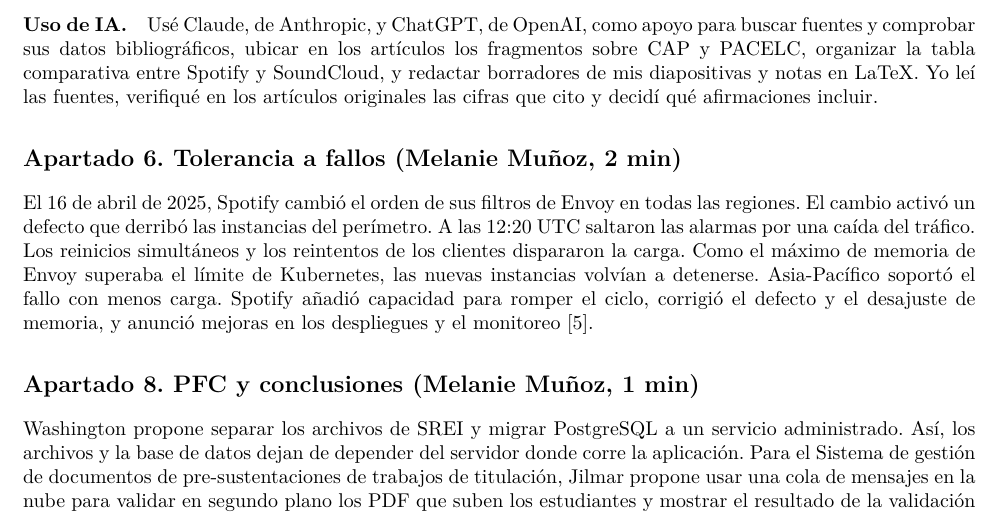
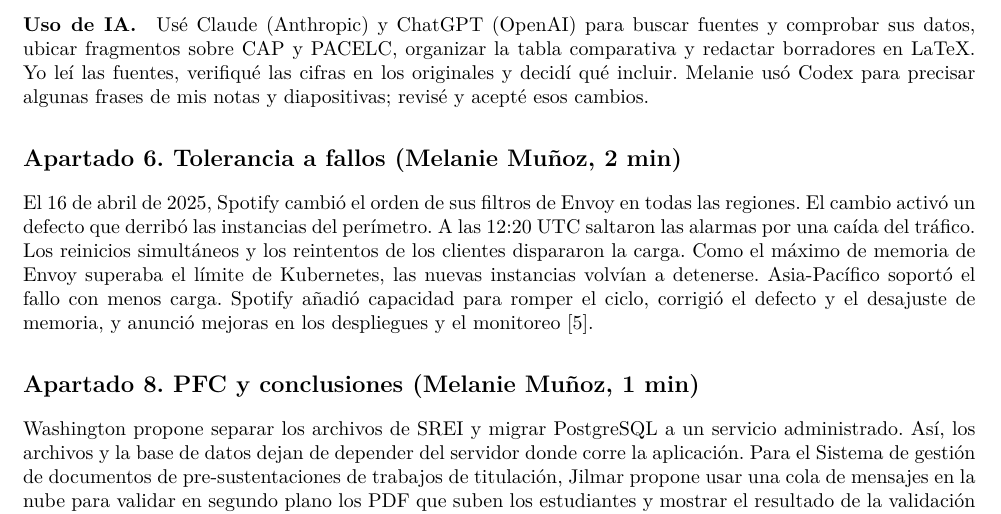
Before and after one commit to jcedenoi4/GA-SUM-01-EXP, a LaTeX document (notas/notas.tex, which reads notas/apartados/cap_comparacion.tex): part of page 3 of 4, cut so that both start at the same text. Compiled offline with pdfLaTeX.

Commit message:
Aclaro en mi declaración de IA que Melanie usó Codex en mis archivos

```diff
--- a/notas/apartados/cap_comparacion.tex
+++ b/notas/apartados/cap_comparacion.tex
@@ -84,9 +84,9 @@ es superior en todos los casos: cada uno equilibra estas propiedades según
 su propósito.
 
 \paragraph{Uso de IA.}
-Usé Claude, de Anthropic, y ChatGPT, de OpenAI, como apoyo para buscar
-fuentes y comprobar sus datos bibliográficos, ubicar en los artículos los
-fragmentos sobre CAP y PACELC, organizar la tabla comparativa entre Spotify
-y SoundCloud, y redactar borradores de mis diapositivas y notas en LaTeX.
-Yo leí las fuentes, verifiqué en los artículos originales las cifras que
-cito y decidí qué afirmaciones incluir.
+Usé Claude (Anthropic) y ChatGPT (OpenAI) para buscar fuentes y comprobar
+sus datos, ubicar fragmentos sobre CAP y PACELC, organizar la tabla
+comparativa y redactar borradores en LaTeX. Yo leí las fuentes, verifiqué
+las cifras en los originales y decidí qué incluir. Melanie usó Codex para
+precisar algunas frases de mis notas y diapositivas; revisé y acepté esos
+cambios.
```
